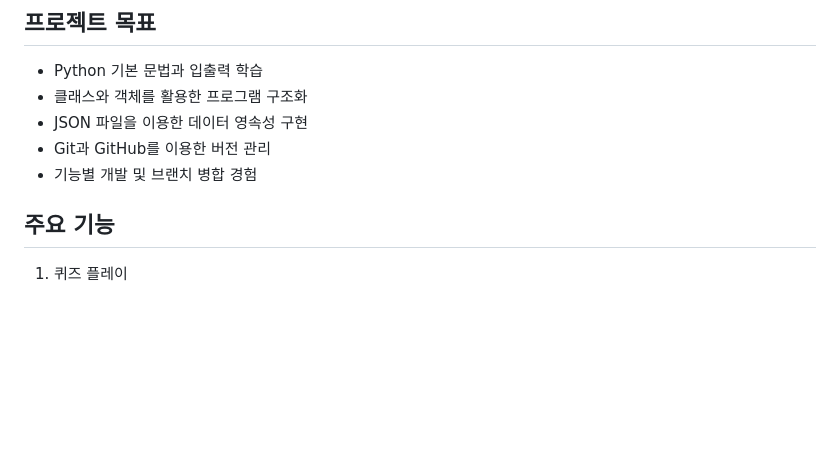
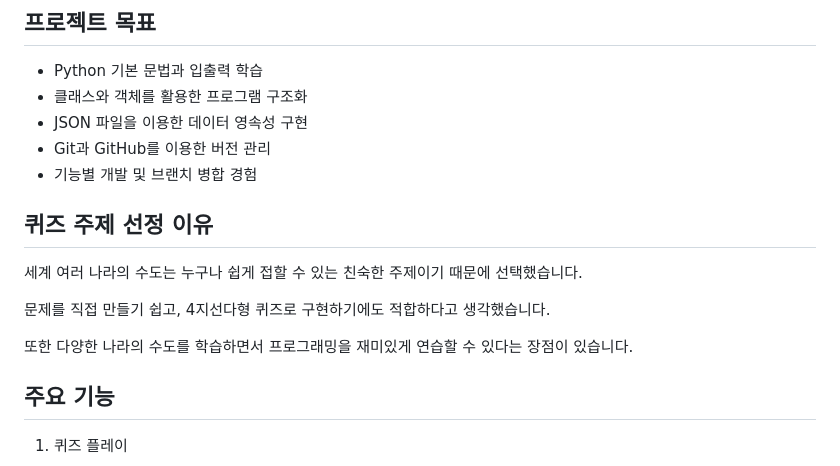
Before and after one commit to jbfc1028-glitch/python-quiz-game, a Markdown page: README.md, the part around the change. GitHub-like rendering; blank space fills up the shorter version.

```diff
--- a/README.md
+++ b/README.md
@@ -12,6 +12,17 @@ Python으로 제작한 터미널 기반 세계 수도 퀴즈 게임입니다.
 - JSON 파일을 이용한 데이터 영속성 구현
 - Git과 GitHub를 이용한 버전 관리
 - 기능별 개발 및 브랜치 병합 경험
+
+## 퀴즈 주제 선정 이유
+
+세계 여러 나라의 수도는 누구나 쉽게 접할 수 있는
+친숙한 주제이기 때문에 선택했습니다.
+
+문제를 직접 만들기 쉽고, 4지선다형 퀴즈로 구현하기에도
+적합하다고 생각했습니다.
+
+또한 다양한 나라의 수도를 학습하면서
+프로그래밍을 재미있게 연습할 수 있다는 장점이 있습니다.
 
 ## 주요 기능
 
```
Also changed, not shown: docs/screenshots/branch-checkout.png (added), docs/screenshots/branch-merge.png (added), docs/screenshots/git-clone.png (added), docs/screenshots/git-graph.png (added).
